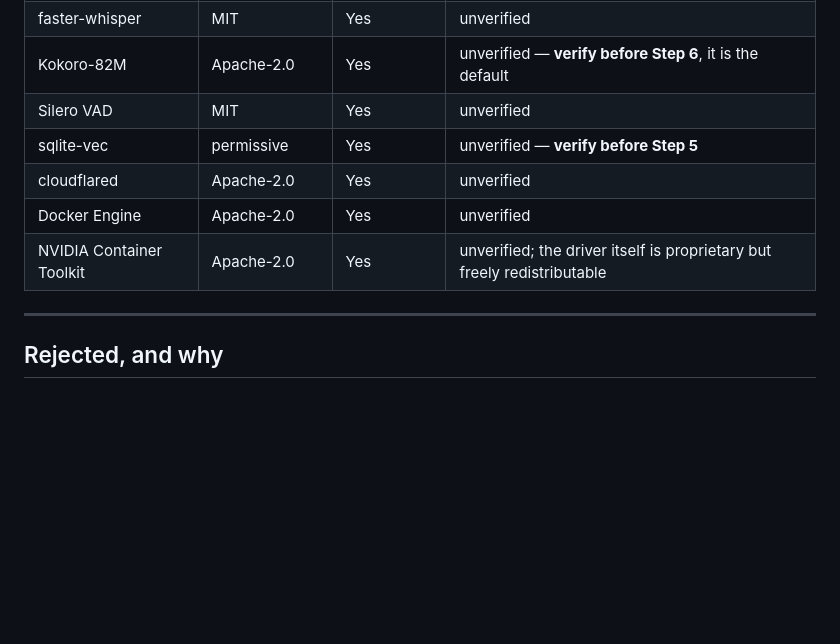
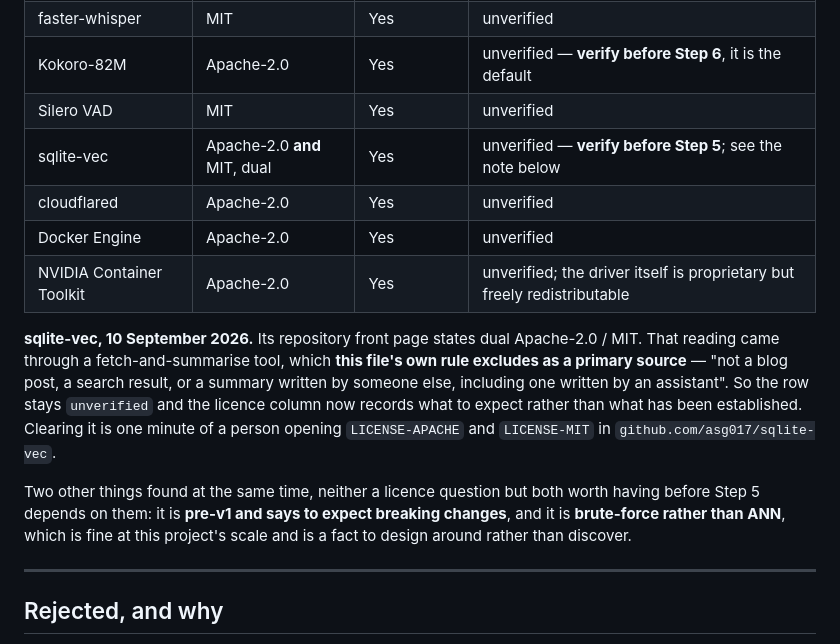
Before and after one commit to Drolsey/syslab-server, a Markdown page: docs/licences.md, the part around the change. GitHub-like rendering; blank space fills up the shorter version.

```diff
--- a/docs/licences.md
+++ b/docs/licences.md
@@ -111,10 +111,22 @@ not any step of the build.
 | faster-whisper | MIT | Yes | unverified |
 | Kokoro-82M | Apache-2.0 | Yes | unverified — **verify before Step 6**, it is the default |
 | Silero VAD | MIT | Yes | unverified |
-| sqlite-vec | permissive | Yes | unverified — **verify before Step 5** |
+| sqlite-vec | Apache-2.0 **and** MIT, dual | Yes | unverified — **verify before Step 5**; see the note below |
 | cloudflared | Apache-2.0 | Yes | unverified |
 | Docker Engine | Apache-2.0 | Yes | unverified |
 | NVIDIA Container Toolkit | Apache-2.0 | Yes | unverified; the driver itself is proprietary but freely redistributable |
+
+**sqlite-vec, 10 September 2026.** Its repository front page states dual Apache-2.0 / MIT.
+That reading came through a fetch-and-summarise tool, which **this file's own rule excludes
+as a primary source** — "not a blog post, a search result, or a summary written by someone
+else, including one written by an assistant". So the row stays `unverified` and the licence
+column now records what to expect rather than what has been established. Clearing it is one
+minute of a person opening `LICENSE-APACHE` and `LICENSE-MIT` in `github.com/asg017/sqlite-vec`.
+
+Two other things found at the same time, neither a licence question but both worth having
+before Step 5 depends on them: it is **pre-v1 and says to expect breaking changes**, and it
+is **brute-force rather than ANN**, which is fine at this project's scale and is a fact to
+design around rather than discover.
 
 ---
 
```
Also changed, not shown: CHANGELOG.md (+10 -0 lines).
